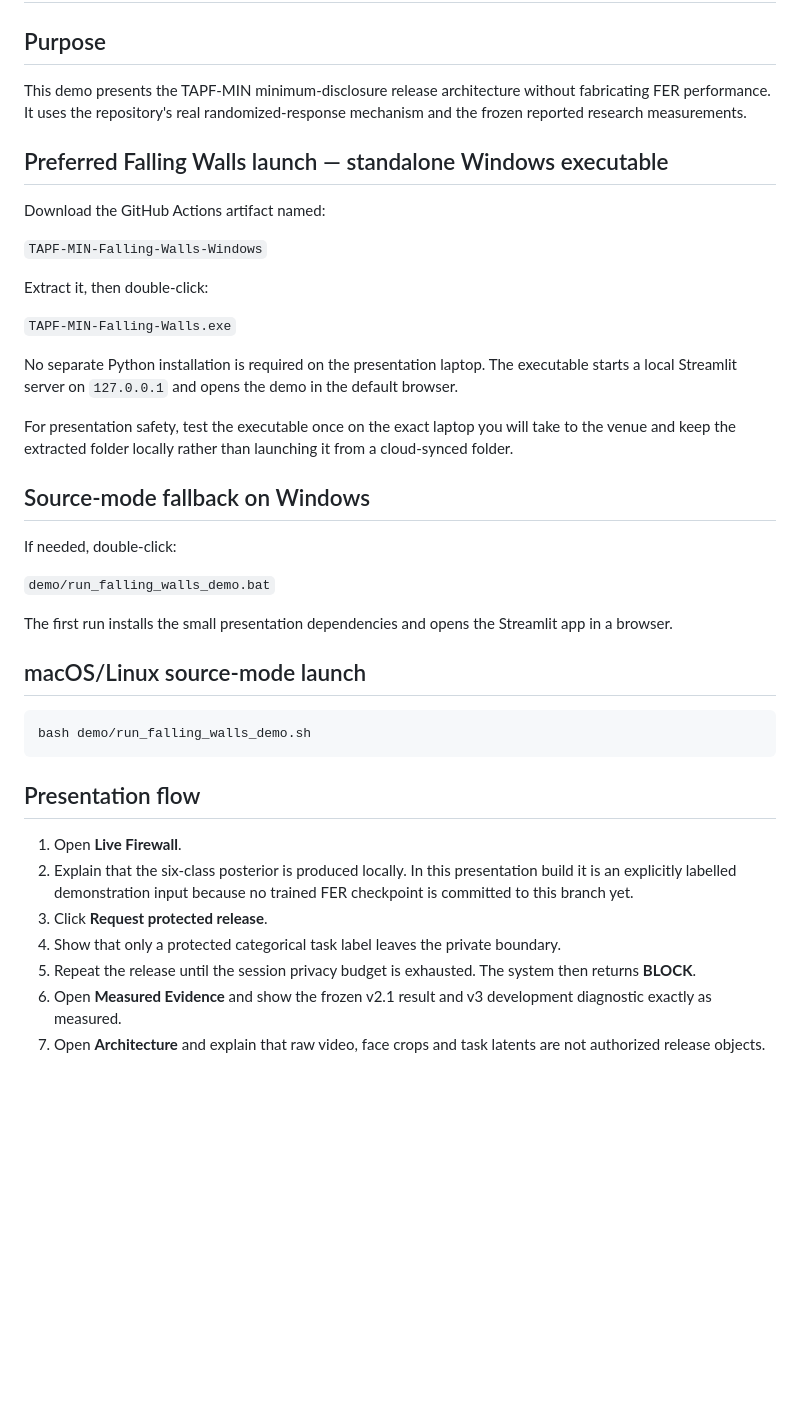
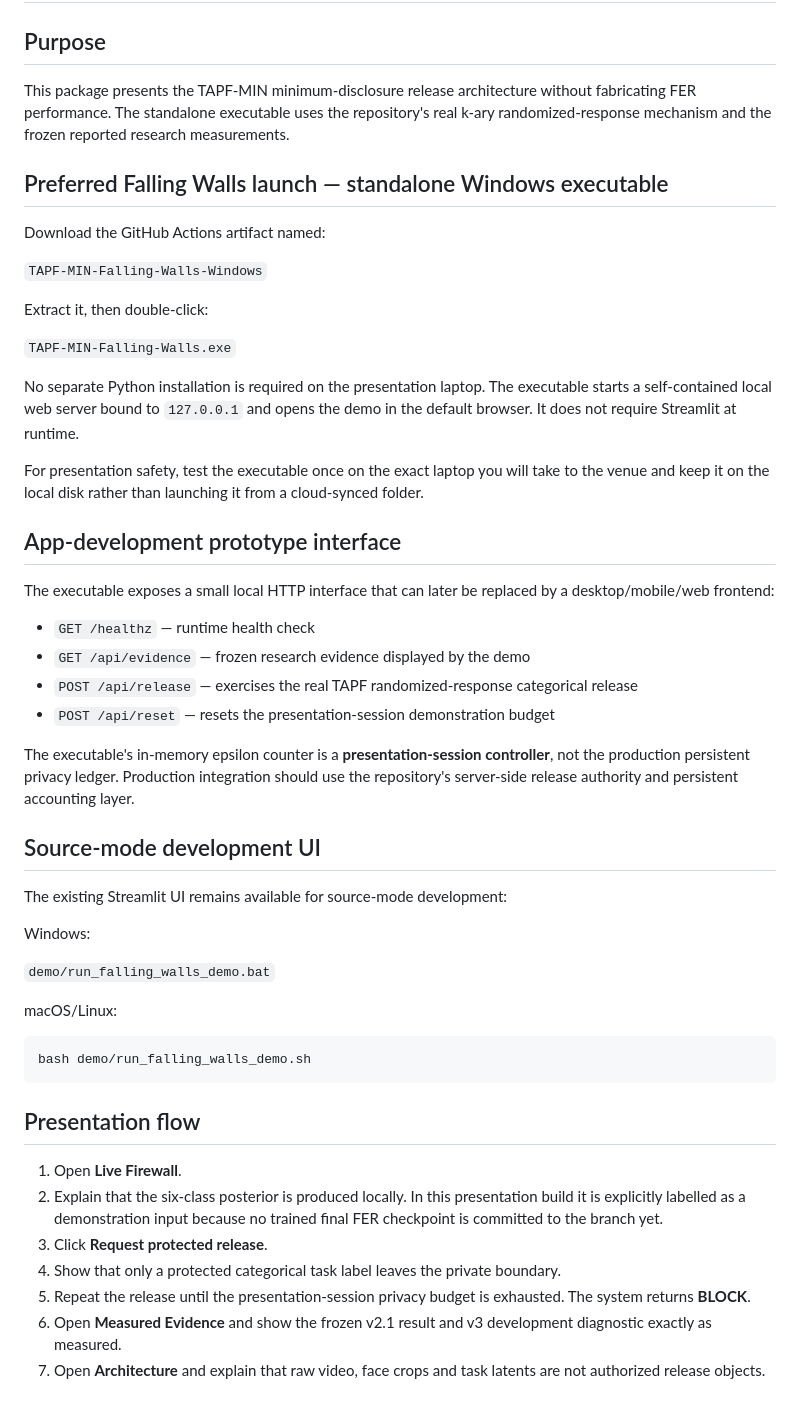
Before and after one commit to s-yasmeen/vedio-firewall, a Markdown page: demo/README_FALLING_WALLS.md, the part around one of its changes. Drawn GitHub-style; blank space fills up the shorter version.

Commit message:
Document standalone executable and final validation gate

````diff
--- a/demo/README_FALLING_WALLS.md
+++ b/demo/README_FALLING_WALLS.md
@@ -2,7 +2,7 @@
 
 ## Purpose
 
-This demo presents the TAPF-MIN minimum-disclosure release architecture without fabricating FER performance. It uses the repository's real randomized-response mechanism and the frozen reported research measurements.
+This package presents the TAPF-MIN minimum-disclosure release architecture without fabricating FER performance. The standalone executable uses the repository's real k-ary randomized-response mechanism and the frozen reported research measurements.
 
 ## Preferred Falling Walls launch — standalone Windows executable
 
@@ -14,19 +14,30 @@ Extract it, then double-click:
 
 `TAPF-MIN-Falling-Walls.exe`
 
-No separate Python installation is required on the presentation laptop. The executable starts a local Streamlit server on `127.0.0.1` and opens the demo in the default browser.
+No separate Python installation is required on the presentation laptop. The executable starts a self-contained local web server bound to `127.0.0.1` and opens the demo in the default browser. It does not require Streamlit at runtime.
 
-For presentation safety, test the executable once on the exact laptop you will take to the venue and keep the extracted folder locally rather than launching it from a cloud-synced folder.
+For presentation safety, test the executable once on the exact laptop you will take to the venue and keep it on the local disk rather than launching it from a cloud-synced folder.
 
-## Source-mode fallback on Windows
+## App-development prototype interface
 
-If needed, double-click:
+The executable exposes a small local HTTP interface that can later be replaced by a desktop/mobile/web frontend:
+
+- `GET /healthz` — runtime health check
+- `GET /api/evidence` — frozen research evidence displayed by the demo
+- `POST /api/release` — exercises the real TAPF randomized-response categorical release
+- `POST /api/reset` — resets the presentation-session demonstration budget
+
+The executable's in-memory epsilon counter is a **presentation-session controller**, not the production persistent privacy ledger. Production integration should use the repository's server-side release authority and persistent accounting layer.
+
+## Source-mode development UI
+
+The existing Streamlit UI remains available for source-mode development:
+
+Windows:
 
 `demo/run_falling_walls_demo.bat`
 
-The first run installs the small presentation dependencies and opens the Streamlit app in a browser.
-
-## macOS/Linux source-mode launch
+macOS/Linux:
 
 ```bash
 bash demo/run_falling_walls_demo.sh
@@ -35,10 +46,10 @@ bash demo/run_falling_walls_demo.sh
 ## Presentation flow
 
 1. Open **Live Firewall**.
-2. Explain that the six-class posterior is produced locally. In this presentation build it is an explicitly labelled demonstration input because no trained FER checkpoint is committed to this branch yet.
+2. Explain that the six-class posterior is produced locally. In this presentation build it is explicitly labelled as a demonstration input because no trained final FER checkpoint is committed to the branch yet.
 3. Click **Request protected release**.
 4. Show that only a protected categorical task label leaves the private boundary.
-5. Repeat the release until the session privacy budget is exhausted. The system then returns **BLOCK**.
+5. Repeat the release until the presentation-session privacy budget is exhausted. The system returns **BLOCK**.
 6. Open **Measured Evidence** and show the frozen v2.1 result and v3 development diagnostic exactly as measured.
 7. Open **Architecture** and explain that raw video, face crops and task latents are not authorized release objects.
 
````
Also changed, not shown: other parts of demo/README_FALLING_WALLS.md (+13 -8 lines).
